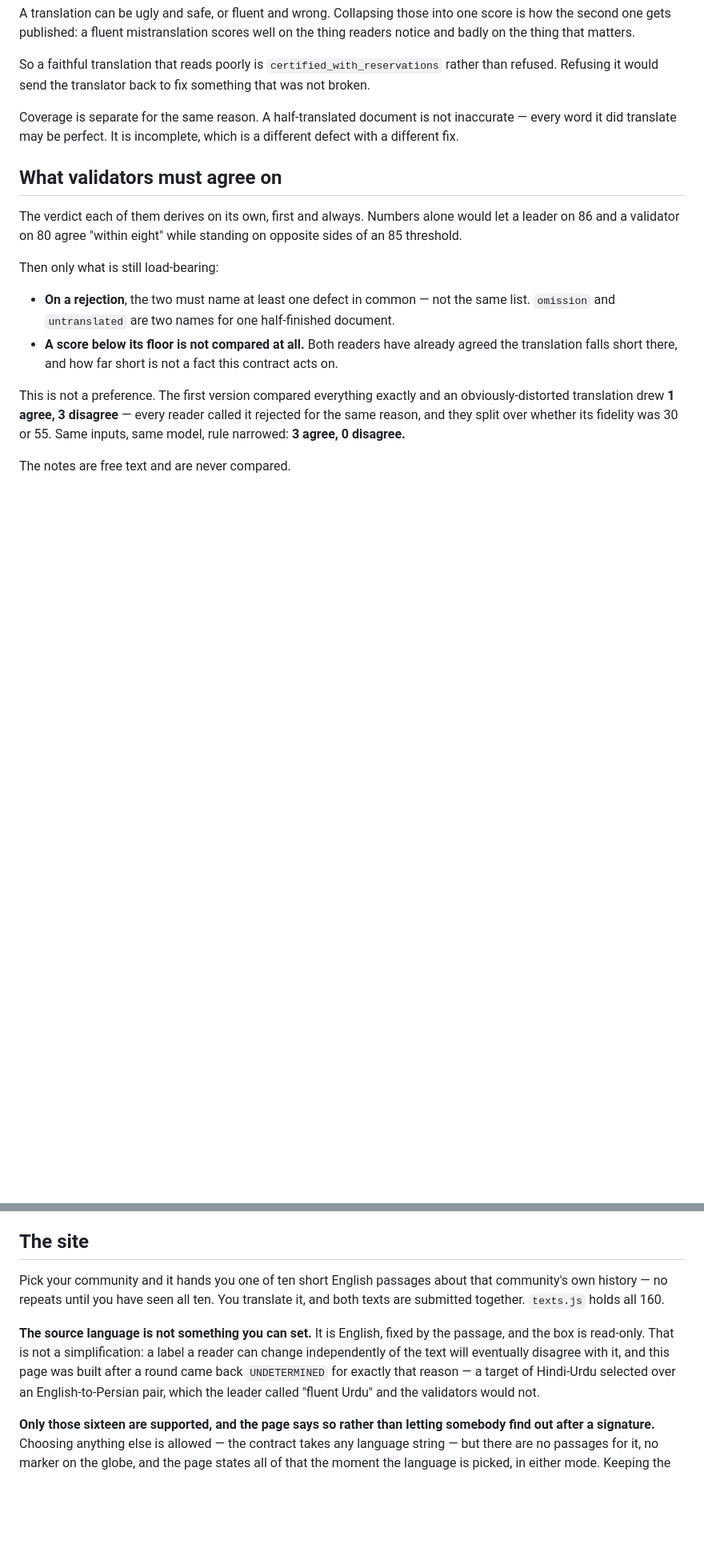
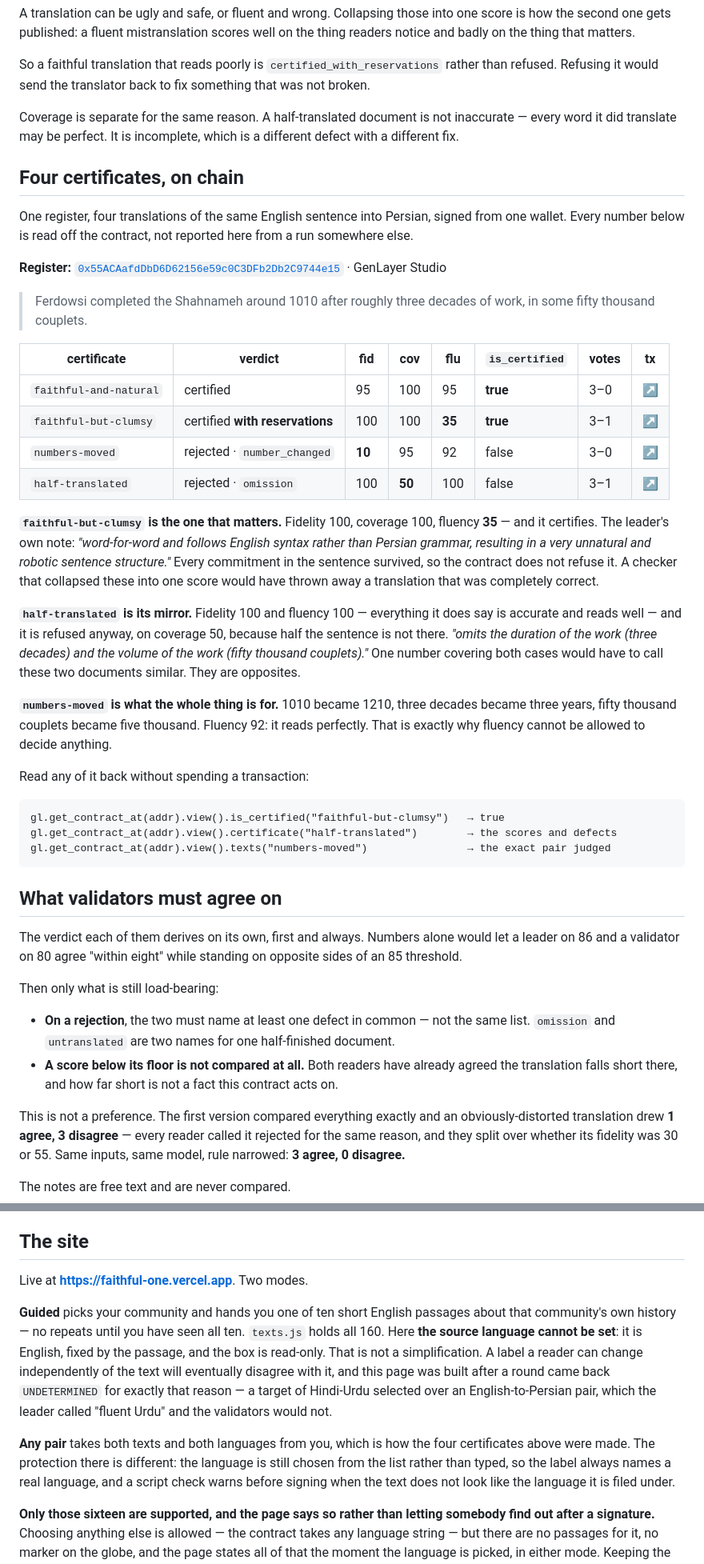
Before and after one commit to hossein6191/faithful, a Markdown page: README.md, 2 parts joined by grey strips. Shown at 80% size. GitHub-like rendering; blank space fills up the shorter version.

Commit message:
Four certificates on chain, and the README that reads them
One register on GenLayer Studio, four translations of the same English
sentence into Persian, all signed from one wallet. Every number in the new
section is read off the contract.

The two middle rows are the argument:

  faithful-but-clumsy   fid 100  cov 100  flu 35   is_certified true
  half-translated       fid 100  cov  50  flu 100  is_certified false

A word-for-word translation that reads like a machine keeps every
commitment, so it certifies with reservations. A half-translated one is
accurate and natural in every word it does contain, and is refused anyway
because half the sentence is missing. One collapsed score would have to
call these two documents similar; they are opposites.

Also corrects the site section, which still described Guided mode as if it
were the only one — while the four certificates above it were made in Any
pair, where both languages and both texts come from the reader.

Co-Authored-By: Claude Opus 5 <noreply@anthropic.com>

````diff
--- a/README.md
+++ b/README.md
@@ -44,6 +44,51 @@ that was not broken.
 Coverage is separate for the same reason. A half-translated document is not
 inaccurate — every word it did translate may be perfect. It is incomplete, which
 is a different defect with a different fix.
+
+## Four certificates, on chain
+
+One register, four translations of the same English sentence into Persian,
+signed from one wallet. Every number below is read off the contract, not
+reported here from a run somewhere else.
+
+**Register:** [`0x55ACAafdDbD6D62156e59c0C3DFb2Db2C9744e15`](https://explorer-studio.genlayer.com/address/0x55ACAafdDbD6D62156e59c0C3DFb2Db2C9744e15)
+· GenLayer Studio
+
+> Ferdowsi completed the Shahnameh around 1010 after roughly three decades of work, in some fifty thousand couplets.
+
+| certificate | verdict | fid | cov | flu | `is_certified` | votes | tx |
+|---|---|---|---|---|---|---|---|
+| `faithful-and-natural` | certified | 95 | 100 | 95 | **true** | 3–0 | [↗](https://explorer-studio.genlayer.com/tx/0x8dbb767d0967f067295875c92a249b29deea09feb6975b4587329278d940f144) |
+| `faithful-but-clumsy` | certified **with reservations** | 100 | 100 | **35** | **true** | 3–1 | [↗](https://explorer-studio.genlayer.com/tx/0x7c7782d53158d6959046948b87e963105c0dc9d643668bb17261f79b8a428d04) |
+| `numbers-moved` | rejected · `number_changed` | **10** | 95 | 92 | false | 3–0 | [↗](https://explorer-studio.genlayer.com/tx/0x3be94fee5395f57ade86d7cfddbeb06cdc4d9c890dc18c484817c36e610a608e) |
+| `half-translated` | rejected · `omission` | 100 | **50** | 100 | false | 3–1 | [↗](https://explorer-studio.genlayer.com/tx/0xe72a9f0970b75a767d5ce07783f1711a2782a1fef556683eb7e8e6035ffc3860) |
+
+**`faithful-but-clumsy` is the one that matters.** Fidelity 100, coverage 100,
+fluency **35** — and it certifies. The leader's own note: *"word-for-word and
+follows English syntax rather than Persian grammar, resulting in a very
+unnatural and robotic sentence structure."* Every commitment in the sentence
+survived, so the contract does not refuse it. A checker that collapsed these
+into one score would have thrown away a translation that was completely correct.
+
+**`half-translated` is its mirror.** Fidelity 100 and fluency 100 — everything it
+does say is accurate and reads well — and it is refused anyway, on coverage 50,
+because half the sentence is not there. *"omits the duration of the work (three
+decades) and the volume of the work (fifty thousand couplets)."* One number
+covering both cases would have to call these two documents similar. They are
+opposites.
+
+**`numbers-moved` is what the whole thing is for.** 1010 became 1210, three
+decades became three years, fifty thousand couplets became five thousand.
+Fluency 92: it reads perfectly. That is exactly why fluency cannot be allowed to
+decide anything.
+
+Read any of it back without spending a transaction:
+
+```
+gl.get_contract_at(addr).view().is_certified("faithful-but-clumsy")   → true
+gl.get_contract_at(addr).view().certificate("half-translated")        → the scores and defects
+gl.get_contract_at(addr).view().texts("numbers-moved")                → the exact pair judged
+```
 
 ## What validators must agree on
 
@@ -137,16 +182,23 @@ read, rather than costing a signature to find out.
 
 ## The site
 
-Pick your community and it hands you one of ten short English passages about
-that community's own history — no repeats until you have seen all ten. You
-translate it, and both texts are submitted together. `texts.js` holds all 160.
+Live at **<https://faithful-one.vercel.app>**. Two modes.
 
-**The source language is not something you can set.** It is English, fixed by
-the passage, and the box is read-only. That is not a simplification: a label a
-reader can change independently of the text will eventually disagree with it,
-and this page was built after a round came back `UNDETERMINED` for exactly that
-reason — a target of Hindi-Urdu selected over an English-to-Persian pair, which
-the leader called "fluent Urdu" and the validators would not.
+**Guided** picks your community and hands you one of ten short English passages
+about that community's own history — no repeats until you have seen all ten.
+`texts.js` holds all 160. Here **the source language cannot be set**: it is
+English, fixed by the passage, and the box is read-only. That is not a
+simplification. A label a reader can change independently of the text will
+eventually disagree with it, and this page was built after a round came back
+`UNDETERMINED` for exactly that reason — a target of Hindi-Urdu selected over an
+English-to-Persian pair, which the leader called "fluent Urdu" and the
+validators would not.
+
+**Any pair** takes both texts and both languages from you, which is how the four
+certificates above were made. The protection there is different: the language is
+still chosen from the list rather than typed, so the label always names a real
+language, and a script check warns before signing when the text does not look
+like the language it is filed under.
 
 **Only those sixteen are supported, and the page says so rather than letting
 somebody find out after a signature.** Choosing anything else is allowed —
````
